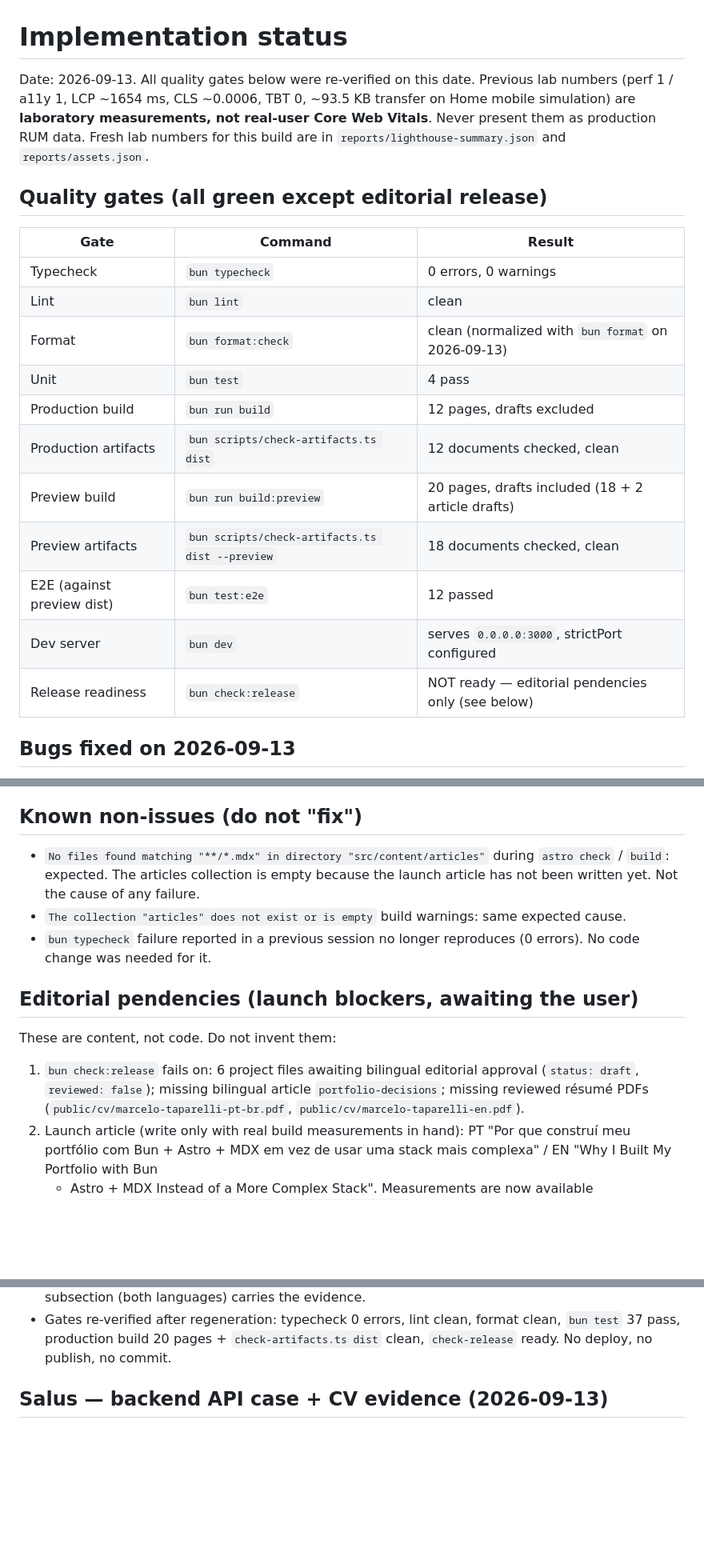
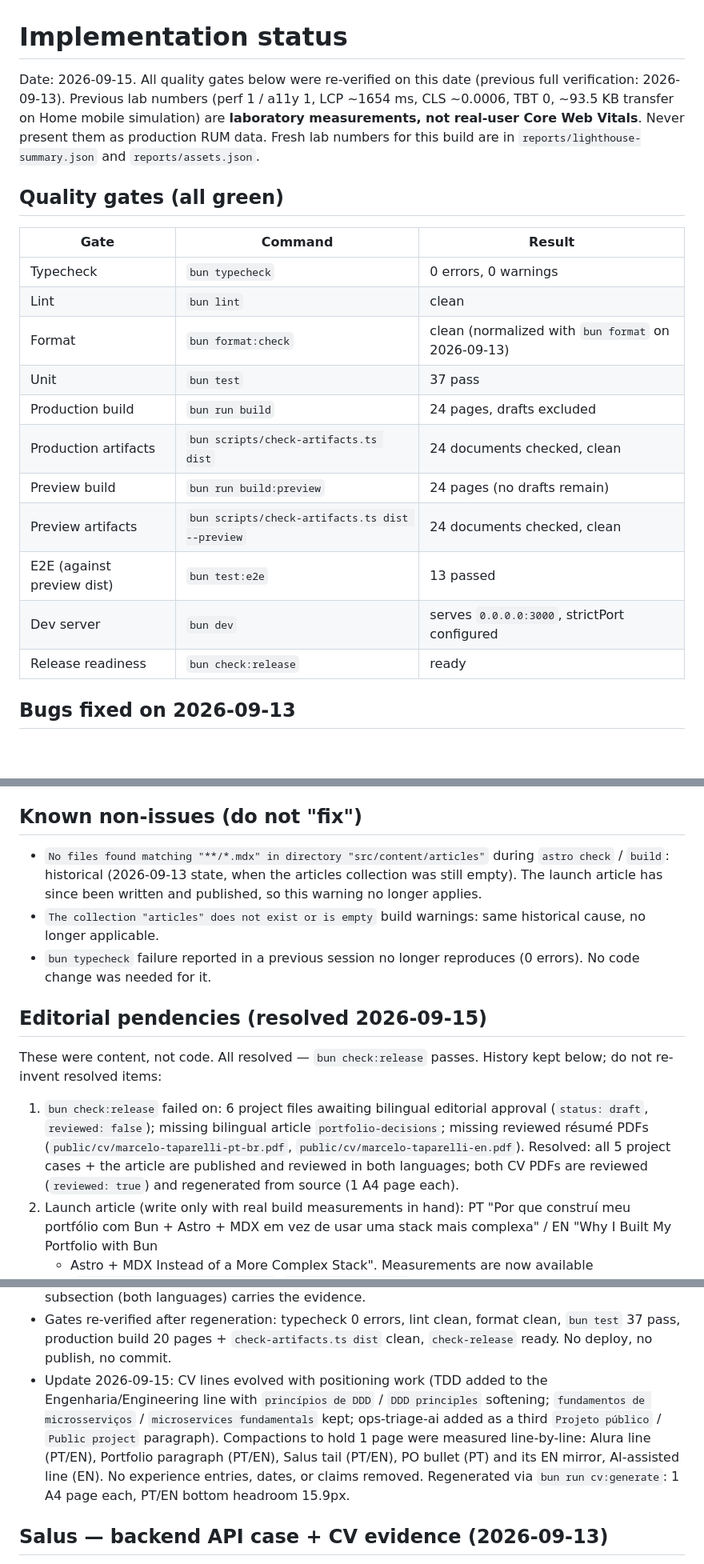
Before and after one commit to marcelotaparelli/portfolio, a Markdown page: docs/implementation-status.md, 3 parts joined by grey strips. Shown at 80% size. Drawn GitHub-style; blank space fills up the shorter version.

```diff
--- a/docs/implementation-status.md
+++ b/docs/implementation-status.md
@@ -1,27 +1,28 @@
 # Implementation status
 
-Date: 2026-09-13. All quality gates below were re-verified on this date.
+Date: 2026-09-15. All quality gates below were re-verified on this date
+(previous full verification: 2026-09-13).
 Previous lab numbers (perf 1 / a11y 1, LCP ~1654 ms, CLS ~0.0006, TBT 0,
 ~93.5 KB transfer on Home mobile simulation) are **laboratory measurements,
 not real-user Core Web Vitals**. Never present them as production RUM data.
 Fresh lab numbers for this build are in `reports/lighthouse-summary.json`
 and `reports/assets.json`.
 
-## Quality gates (all green except editorial release)
+## Quality gates (all green)
 
 | Gate                       | Command                                         | Result                                             |
 | -------------------------- | ----------------------------------------------- | -------------------------------------------------- |
 | Typecheck                  | `bun typecheck`                                 | 0 errors, 0 warnings                               |
 | Lint                       | `bun lint`                                      | clean                                              |
 | Format                     | `bun format:check`                              | clean (normalized with `bun format` on 2026-09-13) |
-| Unit                       | `bun test`                                      | 4 pass                                             |
-| Production build           | `bun run build`                                 | 12 pages, drafts excluded                          |
-| Production artifacts       | `bun scripts/check-artifacts.ts dist`           | 12 documents checked, clean                        |
-| Preview build              | `bun run build:preview`                         | 20 pages, drafts included (18 + 2 article drafts)  |
-| Preview artifacts          | `bun scripts/check-artifacts.ts dist --preview` | 18 documents checked, clean                        |
-| E2E (against preview dist) | `bun test:e2e`                                  | 12 passed                                          |
+| Unit                       | `bun test`                                      | 37 pass                                            |
+| Production build           | `bun run build`                                 | 24 pages, drafts excluded                          |
+| Production artifacts       | `bun scripts/check-artifacts.ts dist`           | 24 documents checked, clean                        |
+| Preview build              | `bun run build:preview`                         | 24 pages (no drafts remain)                        |
+| Preview artifacts          | `bun scripts/check-artifacts.ts dist --preview` | 24 documents checked, clean                        |
+| E2E (against preview dist) | `bun test:e2e`                                  | 13 passed                                          |
 | Dev server                 | `bun dev`                                       | serves `0.0.0.0:3000`, strictPort configured       |
-| Release readiness          | `bun check:release`                             | NOT ready — editorial pendencies only (see below)  |
+| Release readiness          | `bun check:release`                             | ready                                              |
 
 ## Bugs fixed on 2026-09-13
 
@@ -44,23 +45,27 @@ and `reports/assets.json`.
 ## Known non-issues (do not "fix")
 
 - `No files found matching "**/*.mdx" in directory "src/content/articles"`
-  during `astro check` / `build`: expected. The articles collection is
-  empty because the launch article has not been written yet. Not the cause
-  of any failure.
+  during `astro check` / `build`: historical (2026-09-13 state, when the
+  articles collection was still empty). The launch article has since been
+  written and published, so this warning no longer applies.
 - `The collection "articles" does not exist or is empty` build warnings:
-  same expected cause.
+  same historical cause, no longer applicable.
 - `bun typecheck` failure reported in a previous session no longer
   reproduces (0 errors). No code change was needed for it.
 
-## Editorial pendencies (launch blockers, awaiting the user)
+## Editorial pendencies (resolved 2026-09-15)
 
-These are content, not code. Do not invent them:
+These were content, not code. All resolved — `bun check:release` passes.
+History kept below; do not re-invent resolved items:
 
-1. `bun check:release` fails on: 6 project files awaiting bilingual
+1. `bun check:release` failed on: 6 project files awaiting bilingual
    editorial approval (`status: draft`, `reviewed: false`); missing
    bilingual article `portfolio-decisions`; missing reviewed résumé PDFs
    (`public/cv/marcelo-taparelli-pt-br.pdf`,
    `public/cv/marcelo-taparelli-en.pdf`).
+   Resolved: all 5 project cases + the article are published and reviewed
+   in both languages; both CV PDFs are reviewed (`reviewed: true`) and
+   regenerated from source (1 A4 page each).
 2. Launch article (write only with real build measurements in hand):
    PT "Por que construí meu portfólio com Bun + Astro + MDX em vez de
    usar uma stack mais complexa" / EN "Why I Built My Portfolio with Bun
@@ -168,6 +175,15 @@ These are content, not code. Do not invent them:
   clean, format clean, `bun test` 37 pass, production build 20 pages +
   `check-artifacts.ts dist` clean, `check-release` ready. No deploy,
   no publish, no commit.
+- Update 2026-09-15: CV lines evolved with positioning work (TDD added to
+  the Engenharia/Engineering line with `princípios de DDD` / `DDD
+principles` softening; `fundamentos de microsserviços` / `microservices
+fundamentals` kept; ops-triage-ai added as a third `Projeto público` /
+  `Public project` paragraph). Compactions to hold 1 page were measured
+  line-by-line: Alura line (PT/EN), Portfolio paragraph (PT/EN), Salus
+  tail (PT/EN), PO bullet (PT) and its EN mirror, AI-assisted line (EN).
+  No experience entries, dates, or claims removed. Regenerated via
+  `bun run cv:generate`: 1 A4 page each, PT/EN bottom headroom 15.9px.
 
 ## Salus — backend API case + CV evidence (2026-09-13)
 
```
Also changed, not shown: other parts of docs/implementation-status.md (+68 -5 lines).
